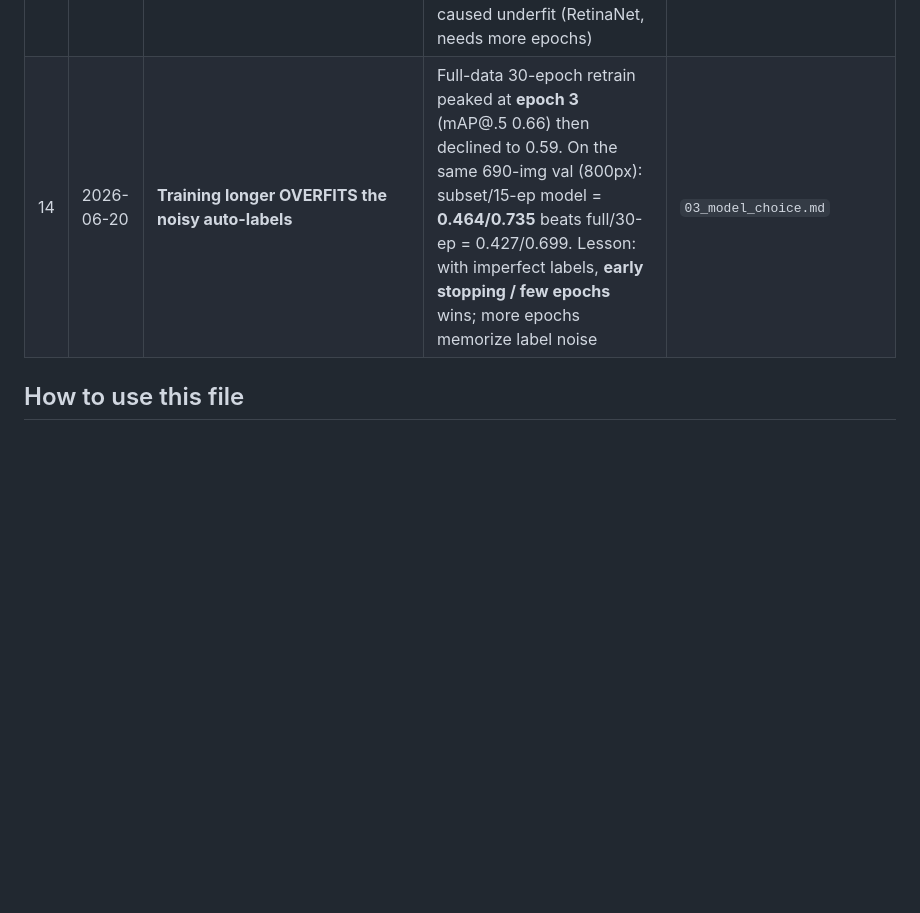
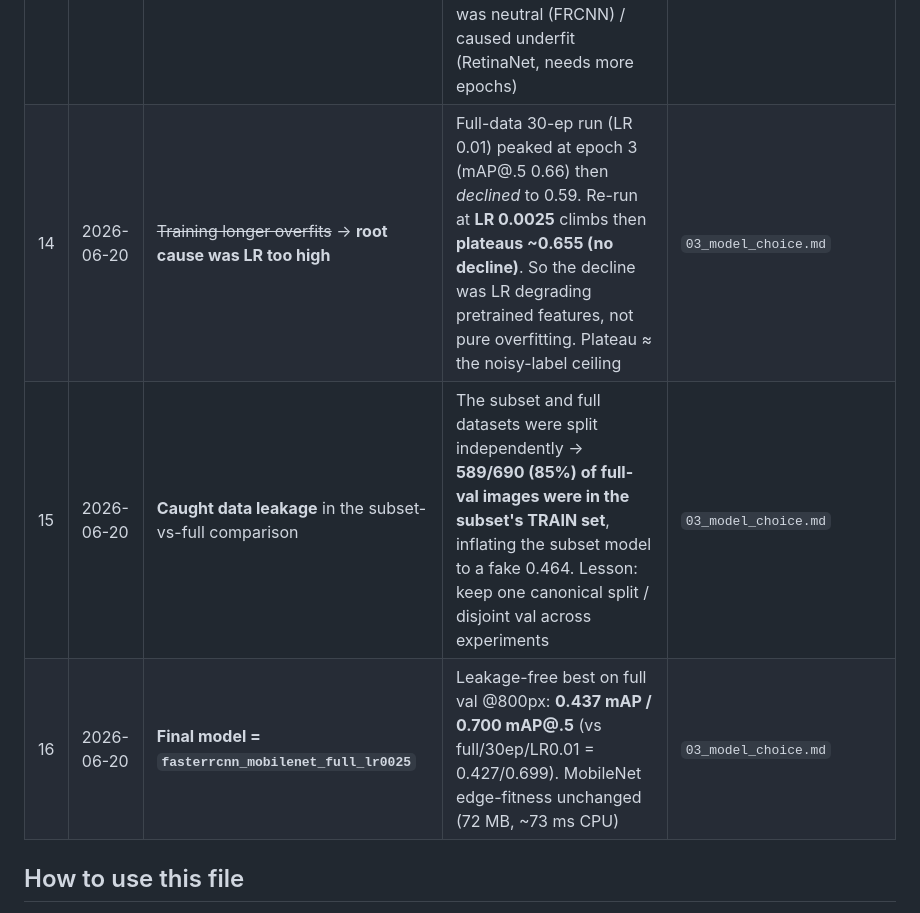
Before and after one commit to ElayBarLev/CompVision, a Markdown page: docs/decisions_log.md, the part around the change. GitHub-like rendering; blank space fills up the shorter version.

```diff
--- a/docs/decisions_log.md
+++ b/docs/decisions_log.md
@@ -18,7 +18,9 @@ and to each other. Newest at the bottom.
 | 11 | 2026-06-20 | First-pass training on a **750/class subset** (1354 imgs), **15 epochs** | Fast iteration to pick the winning arch + see raw-vs-aug; we retrain the winner on the full dataset with tuned epochs later | `03_model_choice.md` |
 | 12 | 2026-06-20 | **Faster R-CNN trained without AMP**; RetinaNet with AMP. **batch 16, 512px** | Measured: Faster R-CNN + autocast = 15 s/batch (pathological box-op fp16 path); no-AMP = 0.43 s/batch. RetinaNet+AMP fine. batch 16 ≈ 6 GB (best throughput; 24 OOMs). 512px matches the ~500px Flickr images (640 upscaled them) | — |
 | 13 | 2026-06-20 | **Final model = Faster R-CNN MobileNetV3-FPN** | Tied/better accuracy than RetinaNet (mAP@.5 0.70 vs 0.67) at ~1/8 CPU latency (77 vs 466 ms) and 60% the size (72 vs 123 MB) → the edge winner. Augmentation was neutral (FRCNN) / caused underfit (RetinaNet, needs more epochs) | `03_model_choice.md` |
-| 14 | 2026-06-20 | **Training longer OVERFITS the noisy auto-labels** | Full-data 30-epoch retrain peaked at **epoch 3** (mAP@.5 0.66) then declined to 0.59. On the same 690-img val (800px): subset/15-ep model = **0.464/0.735** beats full/30-ep = 0.427/0.699. Lesson: with imperfect labels, **early stopping / few epochs** wins; more epochs memorize label noise | `03_model_choice.md` |
+| 14 | 2026-06-20 | ~~Training longer overfits~~ → **root cause was LR too high** | Full-data 30-ep run (LR 0.01) peaked at epoch 3 (mAP@.5 0.66) then *declined* to 0.59. Re-run at **LR 0.0025** climbs then **plateaus ~0.655 (no decline)**. So the decline was LR degrading pretrained features, not pure overfitting. Plateau ≈ the noisy-label ceiling | `03_model_choice.md` |
+| 15 | 2026-06-20 | **Caught data leakage** in the subset-vs-full comparison | The subset and full datasets were split independently → **589/690 (85%) of full-val images were in the subset's TRAIN set**, inflating the subset model to a fake 0.464. Lesson: keep one canonical split / disjoint val across experiments | `03_model_choice.md` |
+| 16 | 2026-06-20 | **Final model = `fasterrcnn_mobilenet_full_lr0025`** | Leakage-free best on full val @800px: **0.437 mAP / 0.700 mAP@.5** (vs full/30ep/LR0.01 = 0.427/0.699). MobileNet edge-fitness unchanged (72 MB, ~73 ms CPU) | `03_model_choice.md` |
 
 ## How to use this file
 When we make a call, add a row. Keep the "Why" short enough to drop onto a slide.
```
Also changed, not shown: docs/03_model_choice.md (+27 -6 lines).
